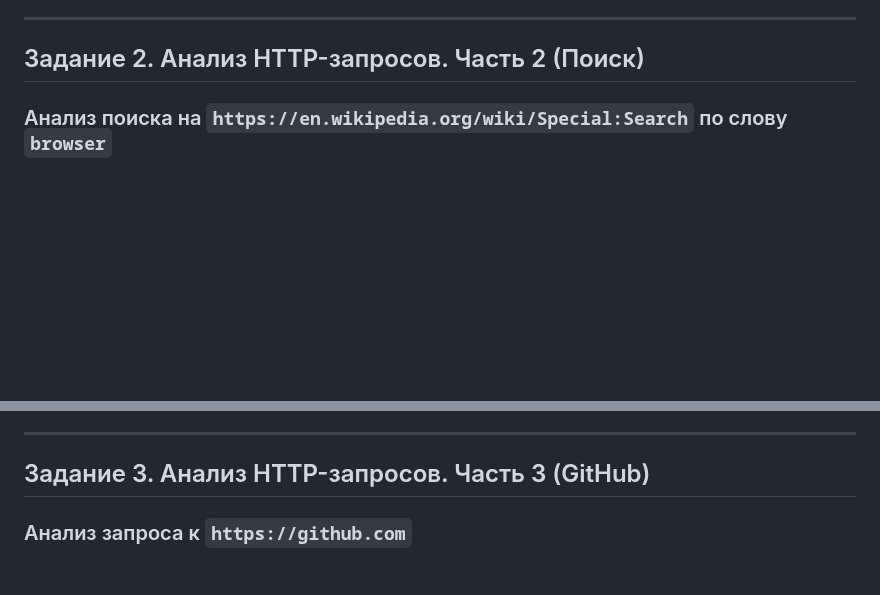
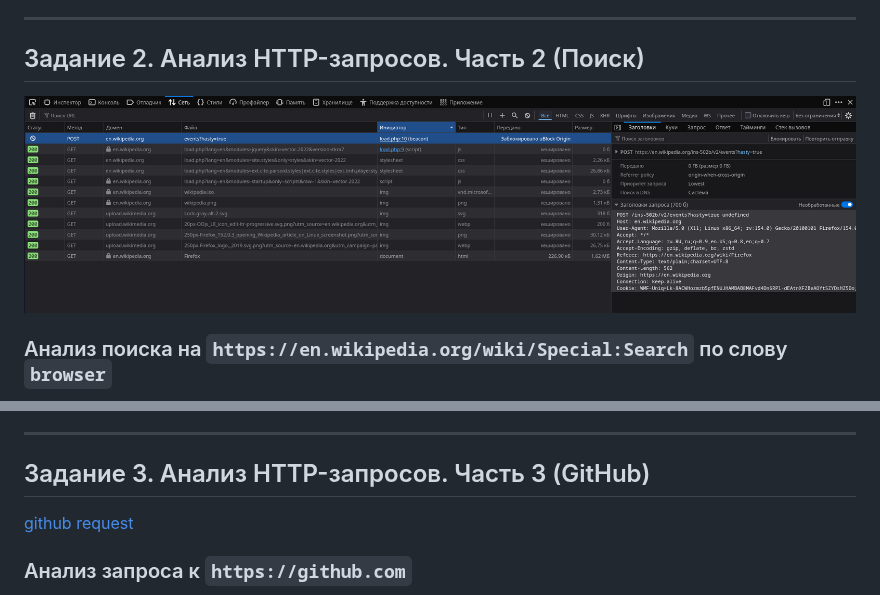
Before and after one commit to Ywxig/PHP, a Markdown page: lab-1/readme.md, 2 parts joined by grey strips. Drawn GitHub-style; pictures changed too: resorces/wiki_firefox_request.png (added); blank space fills up the shorter version.

Commit message:
lab1: add headers form wiki

```diff
--- a/lab-1/readme.md
+++ b/lab-1/readme.md
@@ -94,6 +94,8 @@ X-Firefox-Spdy: h2
 
 ## Задание 2. Анализ HTTP-запросов. Часть 2 (Поиск)
 
+![Скриншот сети](../resorces/wiki_firefox_request.png)
+
 ### Анализ поиска на `https://en.wikipedia.org/wiki/Special:Search` по слову `browser`
 * **URL запроса:** `https://en.wikipedia.org/w/index.php?search=browser&title=Special%3ASearch&go=Go`
 * **Метод запроса:** `GET`
@@ -106,6 +108,8 @@ X-Firefox-Spdy: h2
 ---
 
 ## Задание 3. Анализ HTTP-запросов. Часть 3 (GitHub)
+
+[github request](../resorces/github_request.png)
 
 ### Анализ запроса к `https://github.com`
 * **URL запроса:** `https://github.com/`
```
Also changed, not shown: resorces/github_request.png (added).
